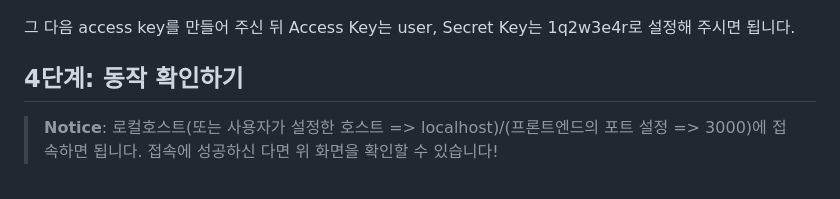
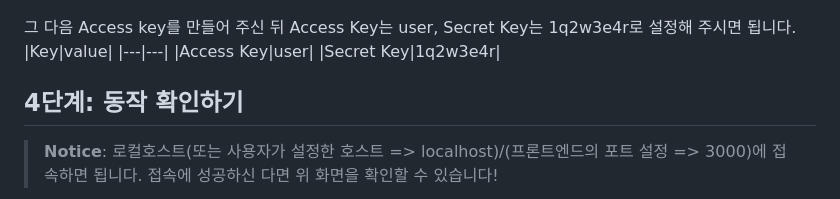
Before and after one commit to korone00/xsearch, a Markdown page: README.md, the part around the change. GitHub-like rendering.

Commit message:
add README table

```diff
--- a/README.md
+++ b/README.md
@@ -81,8 +81,12 @@ localhost:9011 혹은 지정한 IP주소:9011에 접속 후 이 화면이 나올
  <img src = "./readmeimgs/minio access key.png">
 </p>
 
-그 다음 access key를 만들어 주신 뒤 Access Key는
+그 다음 Access key를 만들어 주신 뒤 Access Key는
 user, Secret Key는 1q2w3e4r로 설정해 주시면 됩니다.
+|Key|value|
+|---|---|
+|Access Key|user|
+|Secret Key|1q2w3e4r|
 
 ## 4단계: 동작 확인하기
 > **Notice**: 로컬호스트(또는 사용자가 설정한 호스트 => localhost)/(프론트엔드의 포트 설정 => 3000)에 접속하면 됩니다. 접속에 성공하신 다면 위 화면을 확인할 수 있습니다!
```
